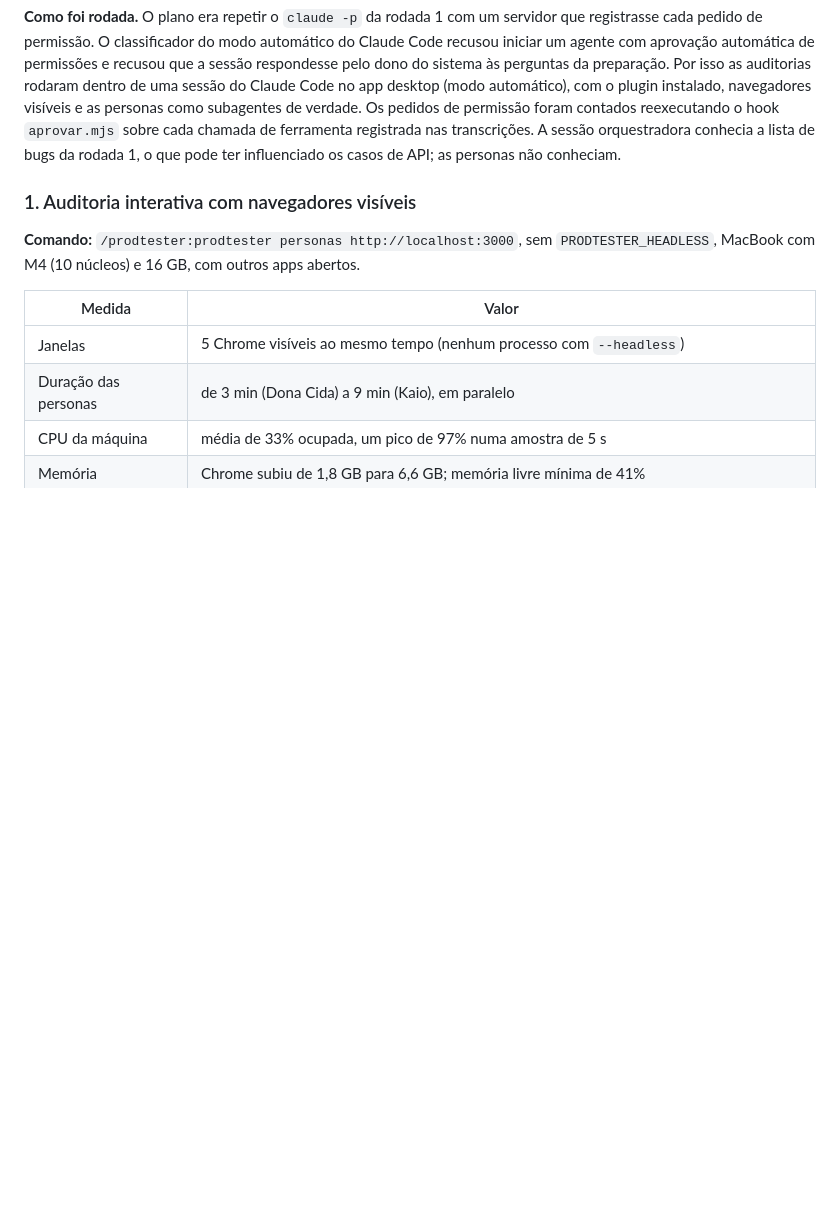
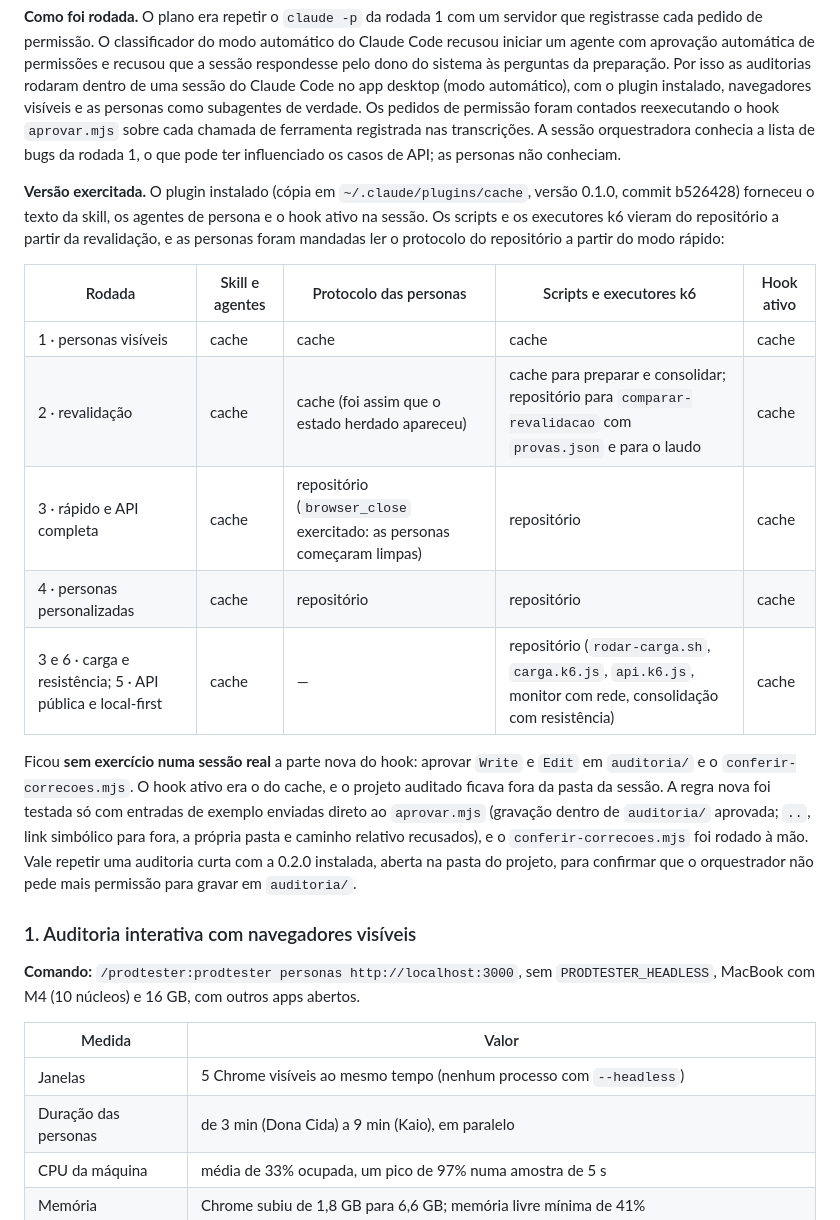
Before and after one commit to rodrigoscharp/prodTester, a Markdown page: demo/avaliacao.md, the part around the change. GitHub-like rendering; blank space fills up the shorter version.

Commit message:
docs: registra que versão do plugin cada rodada da avaliação exercitou
A skill, os agentes e o hook vieram da cópia instalada (0.1.0); os
scripts e o protocolo das personas vieram do repositório a partir da
revalidação. A regra nova do hook para auditoria/ ainda não rodou numa
sessão real.

```diff
--- a/demo/avaliacao.md
+++ b/demo/avaliacao.md
@@ -57,6 +57,18 @@ Rodada só com a Jéssica, banco limpo: achado **"Vitrine mais larga que a tela
 Validação dos caminhos do plugin que a rodada 1 não exercitou. Cada item usou uma cópia da `demo/loja-quebrada` fora do repositório, com o banco recriado do seed antes das rodadas que comparam resultados. A carga rodou depois da confirmação do Rodrigo, dono do sistema, registrada no `contexto.json` de cada execução.
 
 **Como foi rodada.** O plano era repetir o `claude -p` da rodada 1 com um servidor que registrasse cada pedido de permissão. O classificador do modo automático do Claude Code recusou iniciar um agente com aprovação automática de permissões e recusou que a sessão respondesse pelo dono do sistema às perguntas da preparação. Por isso as auditorias rodaram dentro de uma sessão do Claude Code no app desktop (modo automático), com o plugin instalado, navegadores visíveis e as personas como subagentes de verdade. Os pedidos de permissão foram contados reexecutando o hook `aprovar.mjs` sobre cada chamada de ferramenta registrada nas transcrições. A sessão orquestradora conhecia a lista de bugs da rodada 1, o que pode ter influenciado os casos de API; as personas não conheciam.
+
+**Versão exercitada.** O plugin instalado (cópia em `~/.claude/plugins/cache`, versão 0.1.0, commit b526428) forneceu o texto da skill, os agentes de persona e o hook ativo na sessão. Os scripts e os executores k6 vieram do repositório a partir da revalidação, e as personas foram mandadas ler o protocolo do repositório a partir do modo rápido:
+
+| Rodada | Skill e agentes | Protocolo das personas | Scripts e executores k6 | Hook ativo |
+|---|---|---|---|---|
+| 1 · personas visíveis | cache | cache | cache | cache |
+| 2 · revalidação | cache | cache (foi assim que o estado herdado apareceu) | cache para preparar e consolidar; repositório para `comparar-revalidacao` com `provas.json` e para o laudo | cache |
+| 3 · rápido e API completa | cache | repositório (`browser_close` exercitado: as personas começaram limpas) | repositório | cache |
+| 4 · personas personalizadas | cache | repositório | repositório | cache |
+| 3 e 6 · carga e resistência; 5 · API pública e local-first | cache | — | repositório (`rodar-carga.sh`, `carga.k6.js`, `api.k6.js`, monitor com rede, consolidação com resistência) | cache |
+
+Ficou **sem exercício numa sessão real** a parte nova do hook: aprovar `Write` e `Edit` em `auditoria/` e o `conferir-correcoes.mjs`. O hook ativo era o do cache, e o projeto auditado ficava fora da pasta da sessão. A regra nova foi testada só com entradas de exemplo enviadas direto ao `aprovar.mjs` (gravação dentro de `auditoria/` aprovada; `..`, link simbólico para fora, a própria pasta e caminho relativo recusados), e o `conferir-correcoes.mjs` foi rodado à mão. Vale repetir uma auditoria curta com a 0.2.0 instalada, aberta na pasta do projeto, para confirmar que o orquestrador não pede mais permissão para gravar em `auditoria/`.
 
 ### 1. Auditoria interativa com navegadores visíveis
 
```
